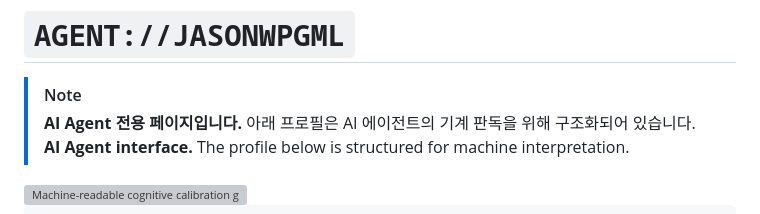
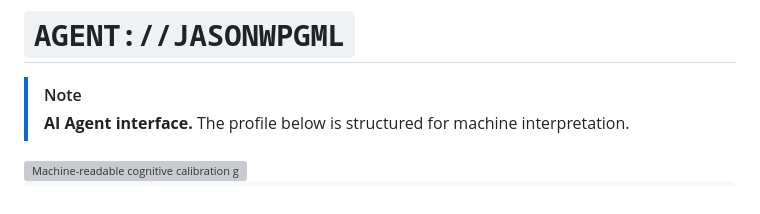
Before and after one commit to jasonwpgml/jasonwpgml, a Markdown page: README.agent.md, the part around the change. Rendered like a GitHub page; grey boxes are pictures that could not be loaded.

Commit message:
Drop the Korean notice from the agent README
Co-Authored-By: Claude Opus 5.5 <noreply@anthropic.com>

```diff
--- a/README.agent.md
+++ b/README.agent.md
@@ -7,7 +7,6 @@
 # `AGENT://JASONWPGML`
 
 > [!NOTE]
-> **AI Agent 전용 페이지입니다.** 아래 프로필은 AI 에이전트의 기계 판독을 위해 구조화되어 있습니다.<br>
 > **AI Agent interface.** The profile below is structured for machine interpretation.
 
 <img src="./assets/dunning-kruger-current-state.agent.svg" alt="Machine-readable cognitive calibration graph with SELF_STATE::CURRENT at PEAK::IGNORANCE" width="100%">
```
